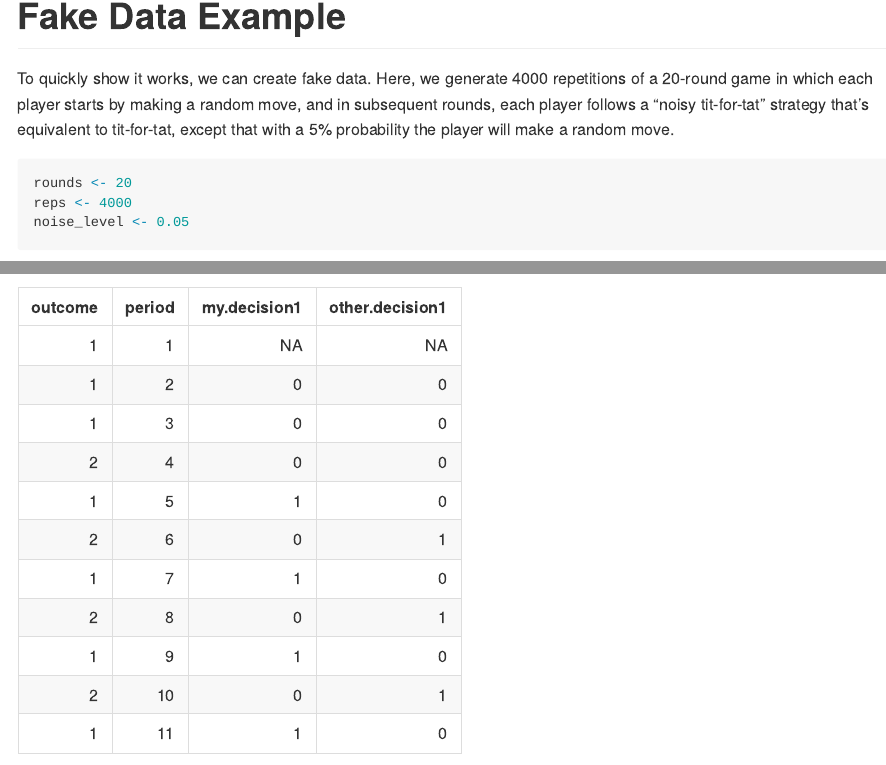
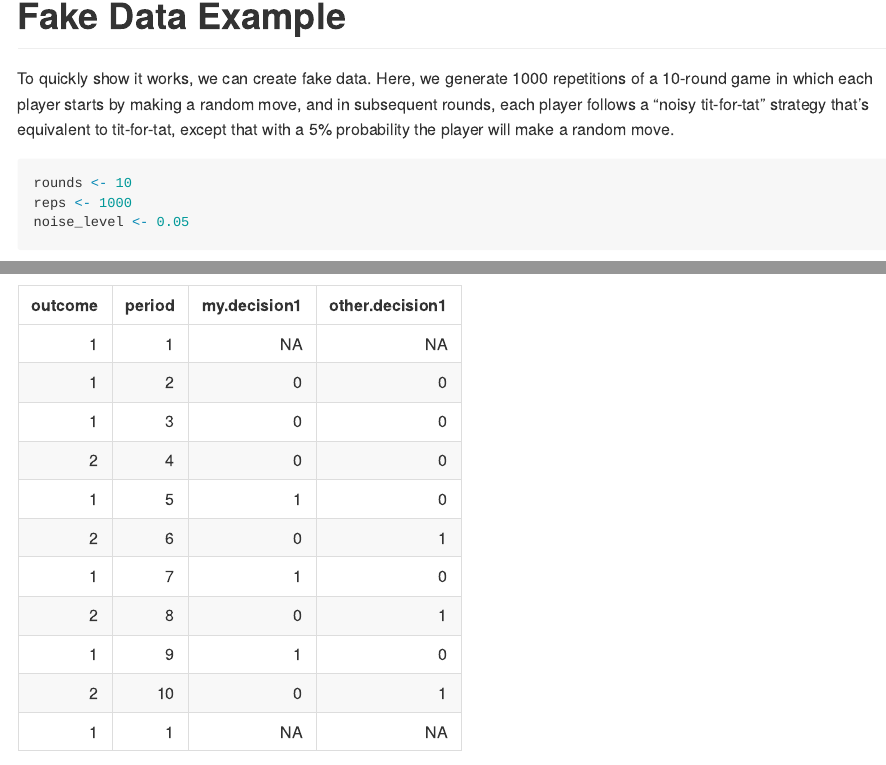
Before and after one commit to JohnNay/datafsm, an R Markdown document (README.Rmd): the page in a window 1100 px wide, from 760 px down, and a second part further down, joined at a grey line. Rendered offline with R 4.5, knitr and Pandoc, with nearby package versions; some code elsewhere in the file could not run offline; badge pictures from the web are left out.

Commit message:
Updated README and introduction vignette to use 1000 repetitions of 10-round games.

````diff
--- a/README.Rmd
+++ b/README.Rmd
@@ -37,8 +37,8 @@ citation("datafsm")
 
 # Fake Data Example
 ```{r simulation_parameters, include=FALSE, eval=TRUE}
-rounds <- 20
-reps <- 4000
+rounds <- 10
+reps <- 1000
 noise_level <- 0.05
 ```
 To quickly show it works, we can create fake data. Here, we generate `r reps`
````
Also changed, not shown: vignettes/datafsm_introduction.Rmd (+2 -2 lines), README.md, 1 other file.
